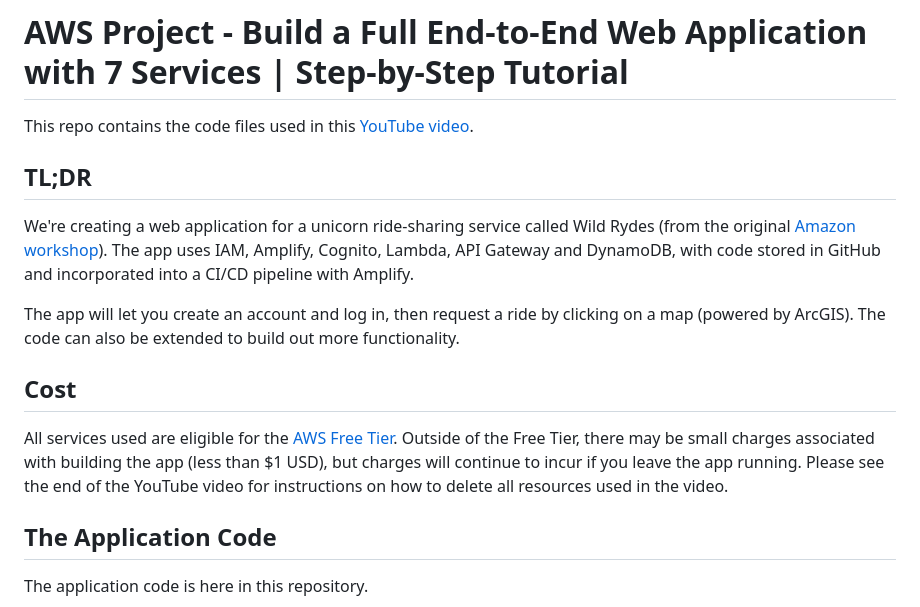
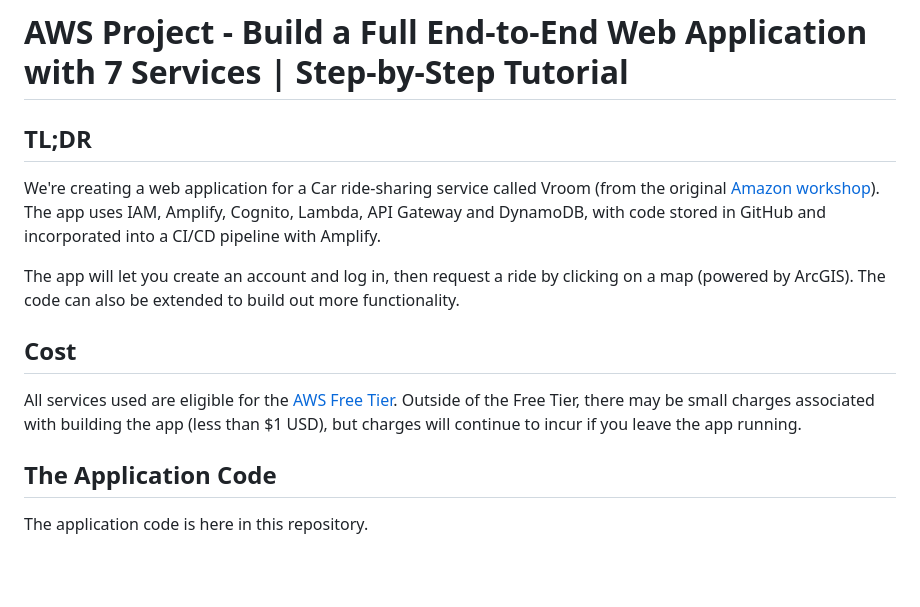
Before and after one commit to MarriKarunyaReddy/vrooom, a Markdown page: README.md, the part around the change. GitHub-like rendering; blank space fills up the shorter version.

```diff
--- a/README.md
+++ b/README.md
@@ -1,14 +1,12 @@
 # AWS Project - Build a Full End-to-End Web Application with 7 Services | Step-by-Step Tutorial
 
-This repo contains the code files used in this [YouTube video](https://youtu.be/K6v6t5z6AsU).
-
 ## TL;DR
-We're creating a web application for a unicorn ride-sharing service called Wild Rydes (from the original [Amazon workshop](https://aws.amazon.com/serverless-workshops)).  The app uses IAM, Amplify, Cognito, Lambda, API Gateway and DynamoDB, with code stored in GitHub and incorporated into a CI/CD pipeline with Amplify.
+We're creating a web application for a Car ride-sharing service called Vroom (from the original [Amazon workshop](https://aws.amazon.com/serverless-workshops)).  The app uses IAM, Amplify, Cognito, Lambda, API Gateway and DynamoDB, with code stored in GitHub and incorporated into a CI/CD pipeline with Amplify.
 
 The app will let you create an account and log in, then request a ride by clicking on a map (powered by ArcGIS).  The code can also be extended to build out more functionality.
 
 ## Cost
-All services used are eligible for the [AWS Free Tier](https://aws.amazon.com/free/).  Outside of the Free Tier, there may be small charges associated with building the app (less than $1 USD), but charges will continue to incur if you leave the app running.  Please see the end of the YouTube video for instructions on how to delete all resources used in the video.
+All services used are eligible for the [AWS Free Tier](https://aws.amazon.com/free/).  Outside of the Free Tier, there may be small charges associated with building the app (less than $1 USD), but charges will continue to incur if you leave the app running.
 
 ## The Application Code
 The application code is here in this repository.
```
